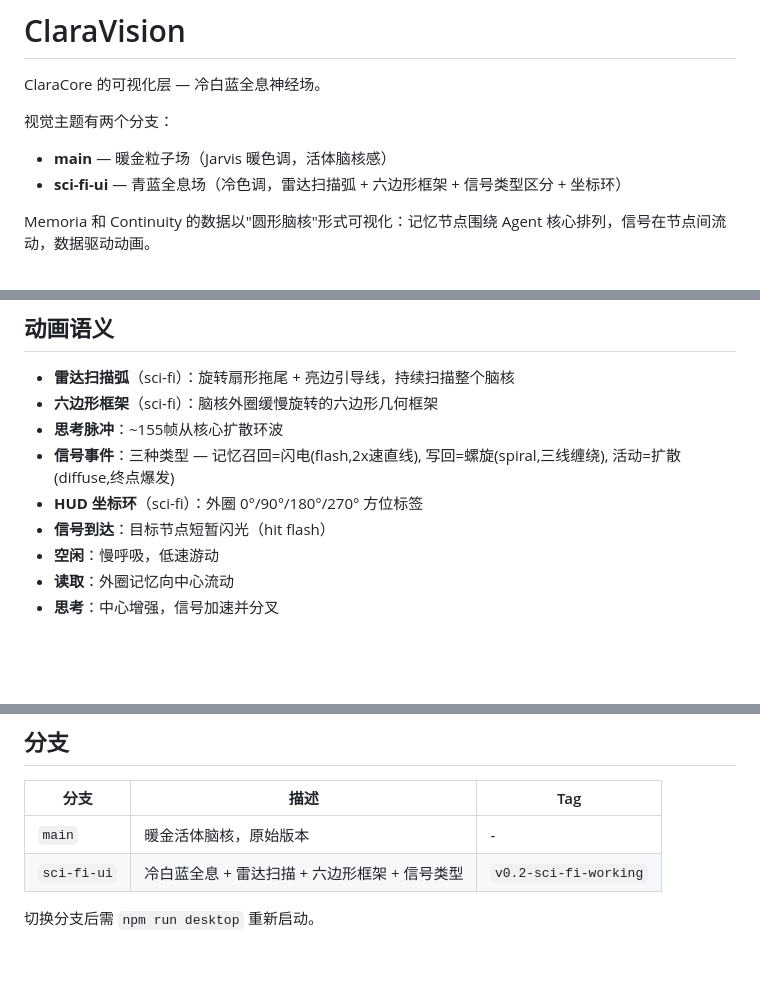
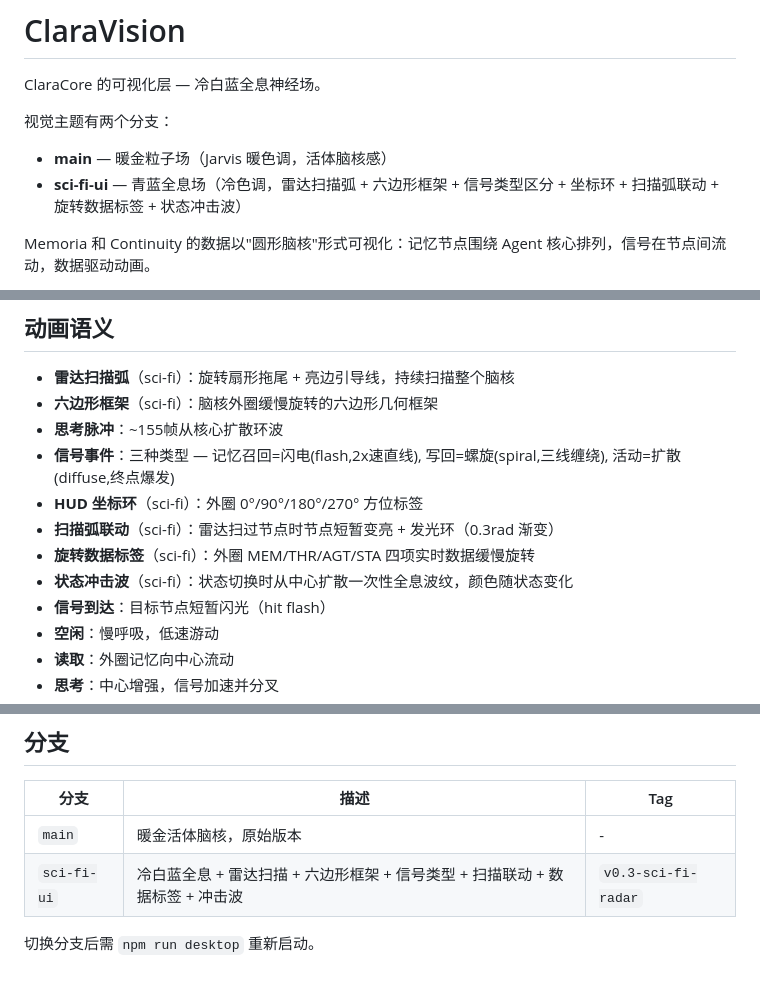
Before and after one commit to xiaomao361/claravision, a Markdown page: README.md, 3 parts joined by grey strips. Drawn GitHub-style; blank space fills up the shorter version.

Commit message:
docs: update README for v0.3-sci-fi-radar — new features + tag bump

```diff
--- a/README.md
+++ b/README.md
@@ -4,7 +4,7 @@ ClaraCore 的可视化层 — 冷白蓝全息神经场。
 
 视觉主题有两个分支：
 - **main** — 暖金粒子场（Jarvis 暖色调，活体脑核感）
-- **sci-fi-ui** — 青蓝全息场（冷色调，雷达扫描弧 + 六边形框架 + 信号类型区分 + 坐标环）
+- **sci-fi-ui** — 青蓝全息场（冷色调，雷达扫描弧 + 六边形框架 + 信号类型区分 + 坐标环 + 扫描弧联动 + 旋转数据标签 + 状态冲击波）
 
 Memoria 和 Continuity 的数据以"圆形脑核"形式可视化：记忆节点围绕 Agent 核心排列，信号在节点间流动，数据驱动动画。
 
@@ -119,6 +119,9 @@ npm run desktop:window
 - **思考脉冲**：~155帧从核心扩散环波
 - **信号事件**：三种类型 — 记忆召回=闪电(flash,2x速直线), 写回=螺旋(spiral,三线缠绕), 活动=扩散(diffuse,终点爆发)
 - **HUD 坐标环**（sci-fi）：外圈 0°/90°/180°/270° 方位标签
+- **扫描弧联动**（sci-fi）：雷达扫过节点时节点短暂变亮 + 发光环（0.3rad 渐变）
+- **旋转数据标签**（sci-fi）：外圈 MEM/THR/AGT/STA 四项实时数据缓慢旋转
+- **状态冲击波**（sci-fi）：状态切换时从中心扩散一次性全息波纹，颜色随状态变化
 - **信号到达**：目标节点短暂闪光（hit flash）
 - **空闲**：慢呼吸，低速游动
 - **读取**：外圈记忆向中心流动
@@ -132,6 +135,6 @@ npm run desktop:window
 | 分支 | 描述 | Tag |
 |------|------|-----|
 | `main` | 暖金活体脑核，原始版本 | - |
-| `sci-fi-ui` | 冷白蓝全息 + 雷达扫描 + 六边形框架 + 信号类型 | `v0.2-sci-fi-working` |
+| `sci-fi-ui` | 冷白蓝全息 + 雷达扫描 + 六边形框架 + 信号类型 + 扫描联动 + 数据标签 + 冲击波 | `v0.3-sci-fi-radar` |
 
 切换分支后需 `npm run desktop` 重新启动。
```
